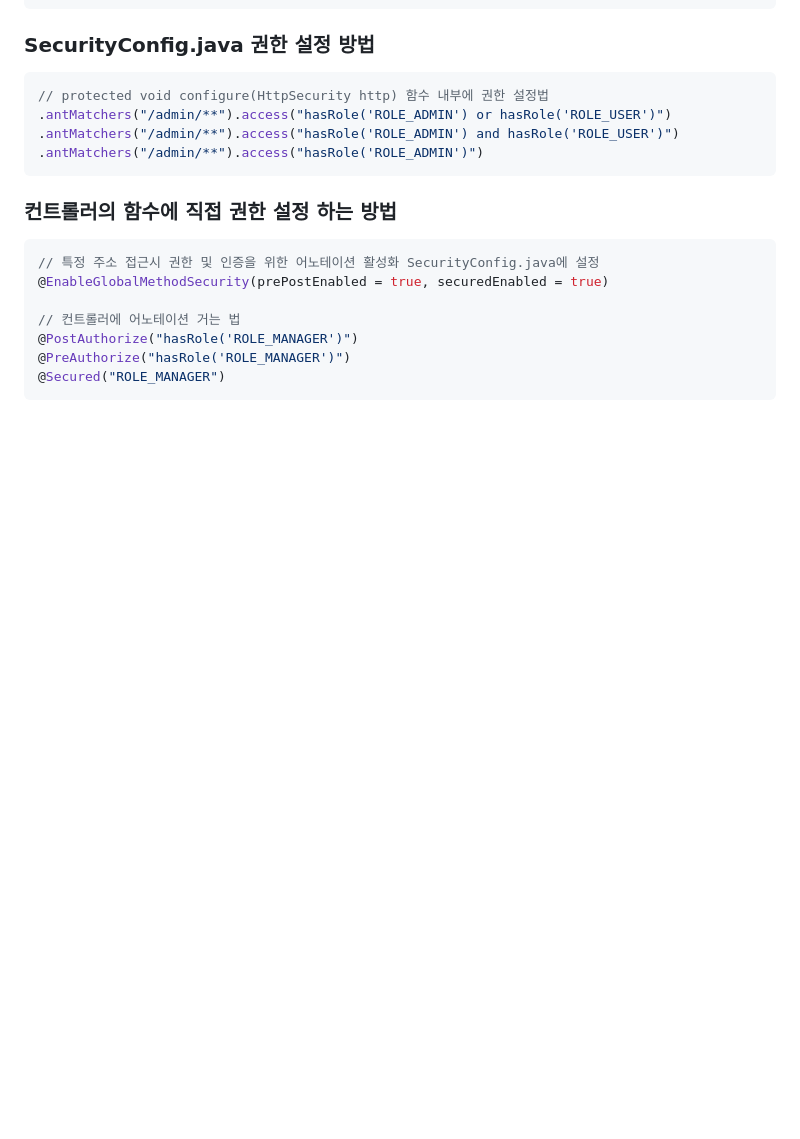
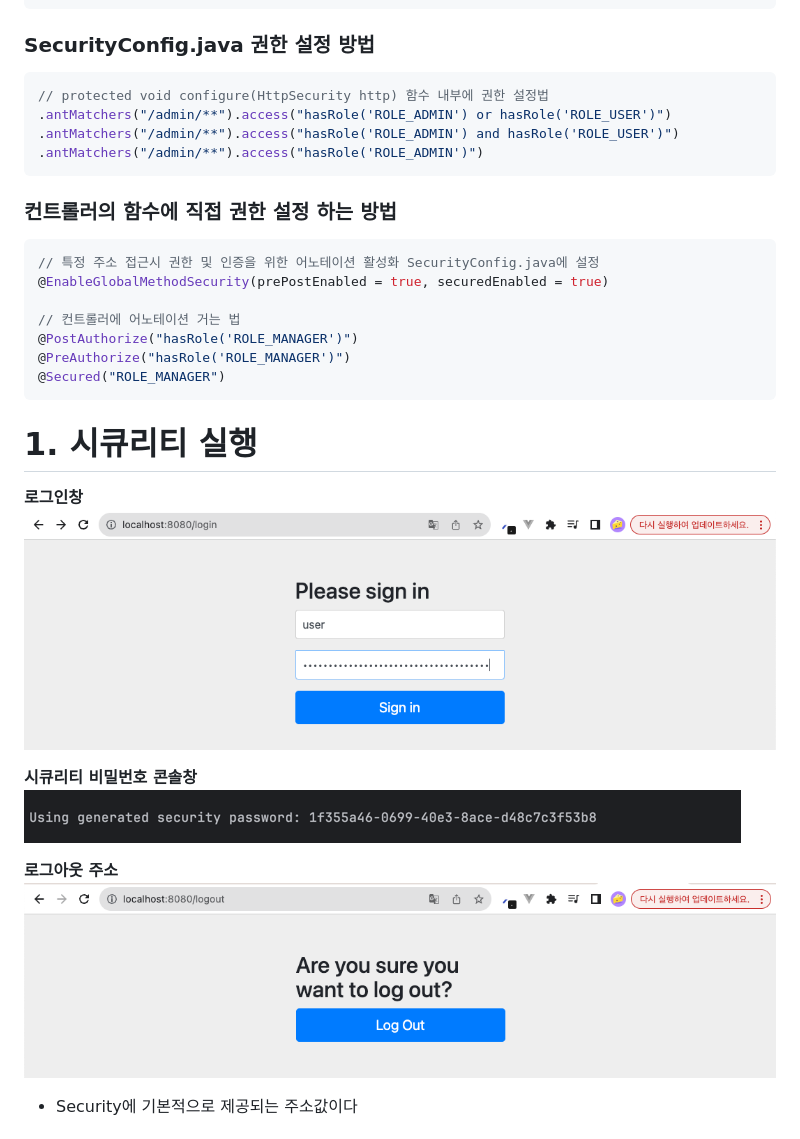
Before and after one commit to sin-hyunjin/Java-spring-learning, a Markdown page: sprintboot-Security&JWT/README.md, the part around the change printed below. Drawn GitHub-style; pictures changed too: sprintboot-Security&JWT/img/img.png (added), sprintboot-Security&JWT/img/img_1.png (added), sprintboot-Security&JWT/img/img_2.png (added); blank space fills up the shorter version.

Commit message:
시큐리티 환경설정 SecurityConfigration 문제해결

````diff
--- a/sprintboot-Security&JWT/README.md
+++ b/sprintboot-Security&JWT/README.md
@@ -29,3 +29,17 @@ use security;
 @PreAuthorize("hasRole('ROLE_MANAGER')")
 @Secured("ROLE_MANAGER")
 ```
+
+# 1. 시큐리티 실행
+
+**로그인창**
+![img.png](img%2Fimg.png)
+
+**시큐리티 비밀번호 콘솔창**
+![img_1.png](img%2Fimg_1.png)
+
+**로그아웃 주소**
+![img_2.png](img%2Fimg_2.png)
+
+- Security에 기본적으로 제공되는 주소값이다
+
````
Also changed, not shown: other parts of sprintboot-Security&JWT/README.md (+112 -0 lines), 6 other files.
